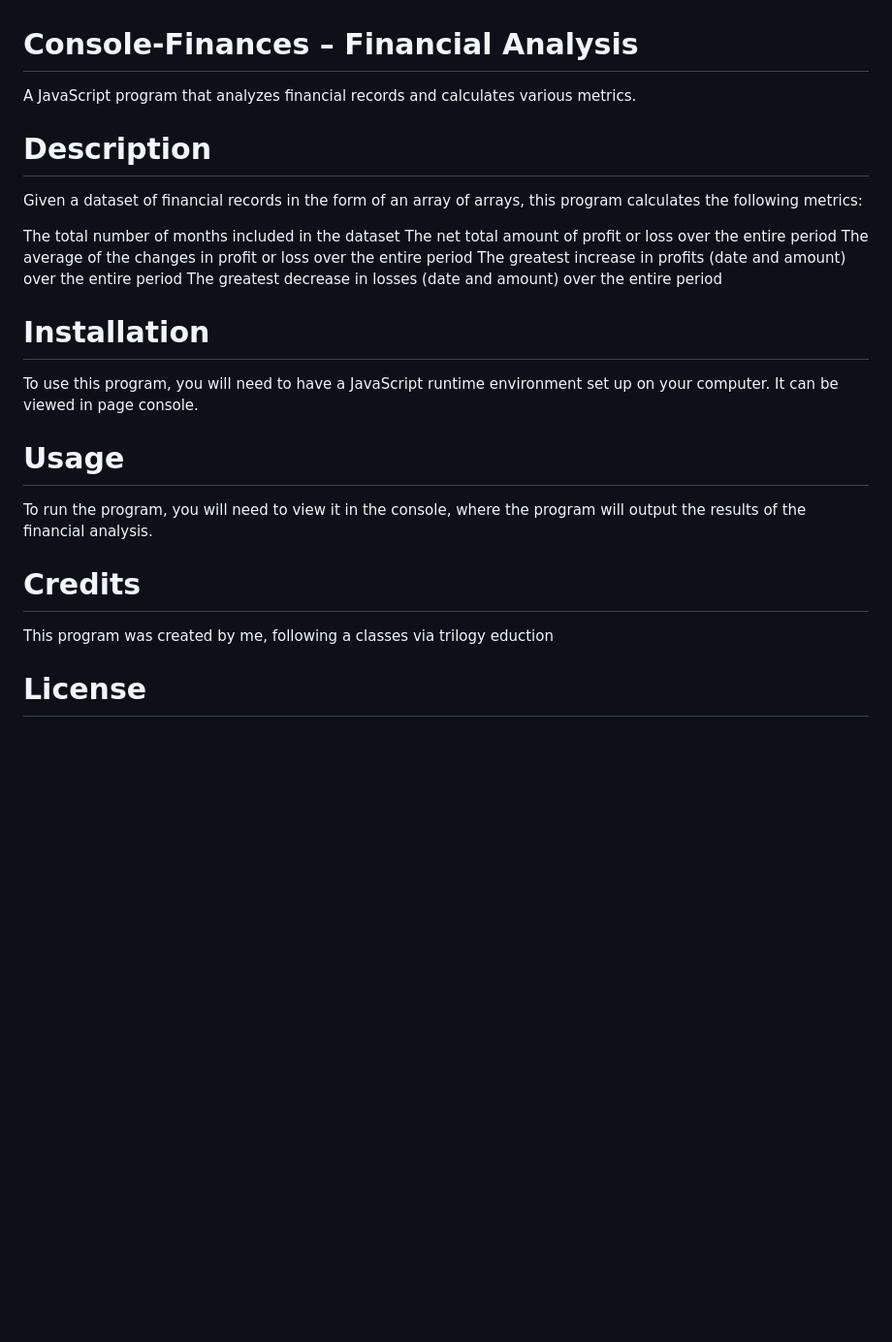
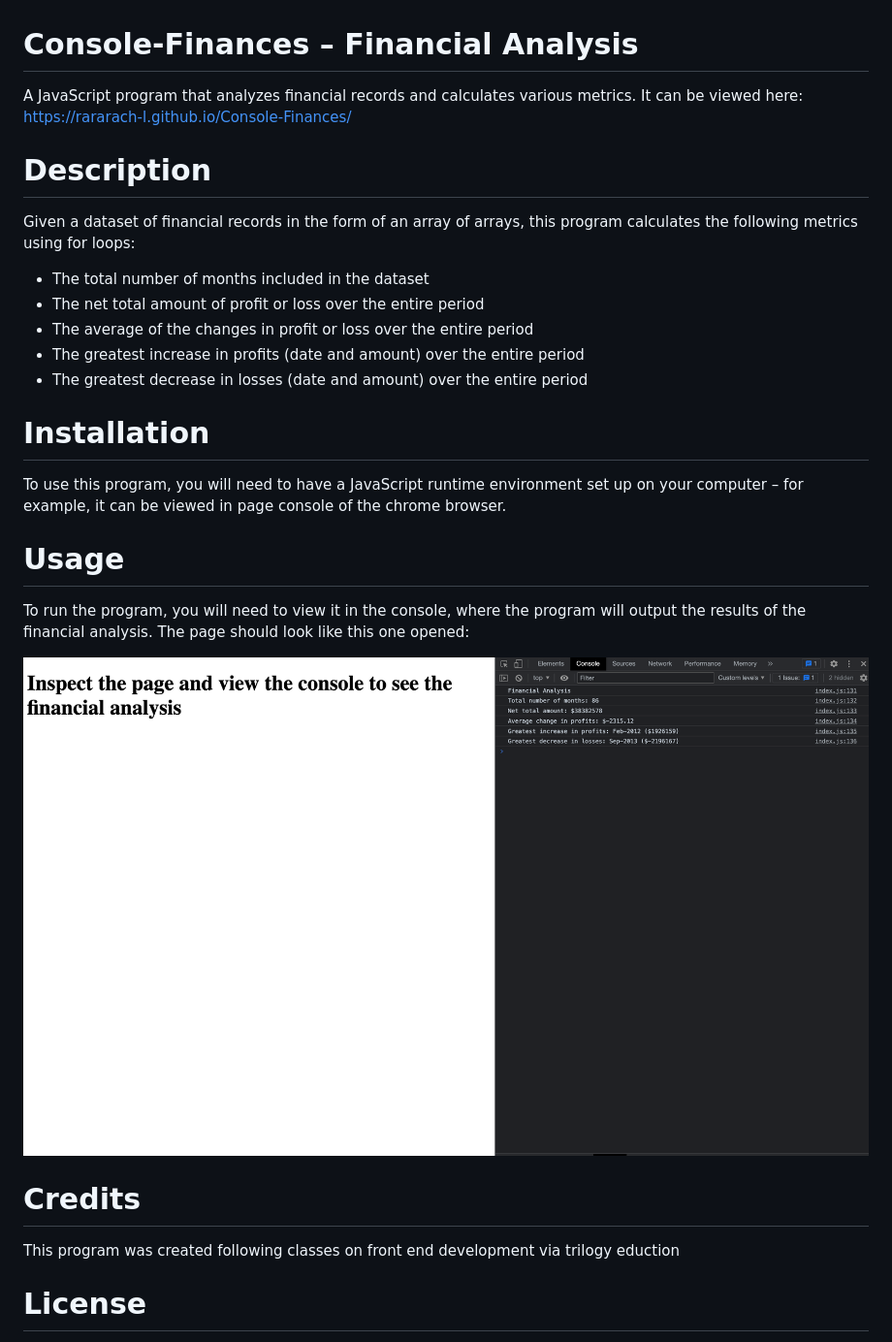
Before and after one commit to rararach-l/Console-Finances, a Markdown page: README.md, the part around the change. Shown: that part at 97% size. GitHub-like rendering; pictures changed too: images/screenshot.png (added); blank space fills up the shorter version.

Commit message:
updated readme and added screenshot

```diff
--- a/README.md
+++ b/README.md
@@ -1,23 +1,25 @@
 # Console-Finances – Financial Analysis
-A JavaScript program that analyzes financial records and calculates various metrics.
+A JavaScript program that analyzes financial records and calculates various metrics. It can be viewed here: https://rararach-l.github.io/Console-Finances/
 
 # Description
-Given a dataset of financial records in the form of an array of arrays, this program calculates the following metrics:
+Given a dataset of financial records in the form of an array of arrays, this program calculates the following metrics using for loops:
 
-The total number of months included in the dataset
-The net total amount of profit or loss over the entire period
-The average of the changes in profit or loss over the entire period
-The greatest increase in profits (date and amount) over the entire period
-The greatest decrease in losses (date and amount) over the entire period
+* The total number of months included in the dataset
+* The net total amount of profit or loss over the entire period
+* The average of the changes in profit or loss over the entire period
+* The greatest increase in profits (date and amount) over the entire period
+* The greatest decrease in losses (date and amount) over the entire period
 
 # Installation
-To use this program, you will need to have a JavaScript runtime environment set up on your computer. It can be viewed in page console.
+To use this program, you will need to have a JavaScript runtime environment set up on your computer – for example, it can be viewed in page console of the chrome browser.
 
 # Usage
-To run the program, you will need to view it in the console, where the program will output the results of the financial analysis.
+To run the program, you will need to view it in the console, where the program will output the results of the financial analysis. The page should look like this one opened:
+
+![](images/screenshot.png)
 
 # Credits
-This program was created by me, following a classes via trilogy eduction
+This program was created following classes on front end development via trilogy eduction
 
 # License
 This program is released under the MIT License. See the LICENSE file for more information.
```
Also changed, not shown: 1 other file.
